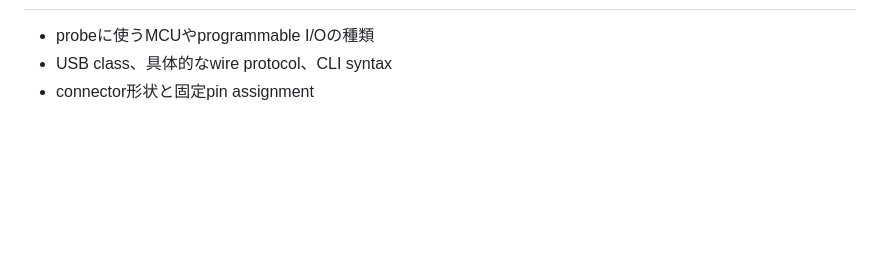
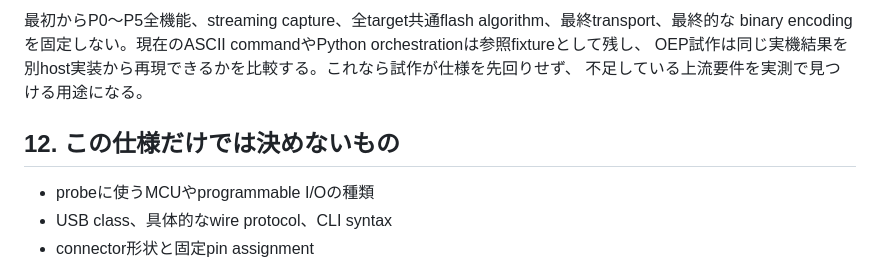
Before and after one commit to ch32-riscv-ug/ArduinoCore-CH32, a Markdown page: docs/development-probe-functional-spec.ja.md, the part around one of its changes. Drawn GitHub-style; blank space fills up the shorter version.

Commit message:
docs: incorporate ESP32 development probe validation

```diff
--- a/docs/development-probe-functional-spec.ja.md
+++ b/docs/development-probe-functional-spec.ja.md
@@ -500,3 +571,9 @@ pin数が多いprobeは同時接続範囲が広がりますが、試験の意味
+最初からP0～P5全機能、streaming capture、全target共通flash algorithm、最終transport、最終的な
+binary encodingを固定しない。現在のASCII commandやPython orchestrationは参照fixtureとして残し、
+OEP試作は同じ実機結果を別host実装から再現できるかを比較する。これなら試作が仕様を先回りせず、
+不足している上流要件を実測で見つける用途になる。
+
+## 12. この仕様だけでは決めないもの
 
 - probeに使うMCUやprogrammable I/Oの種類
 - USB class、具体的なwire protocol、CLI syntax
```
Also changed, not shown: other parts of docs/development-probe-functional-spec.ja.md (+72 -1 lines), 1 other file.
